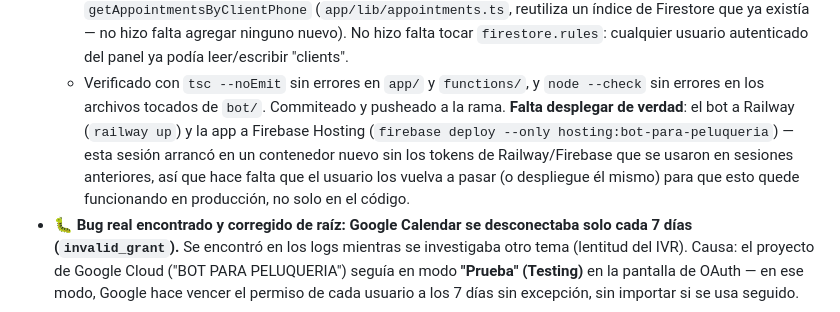
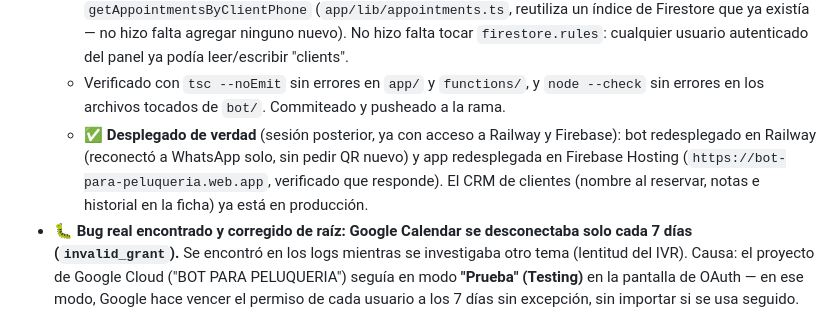
Before and after one commit to bircathamazon-debug/whatapp, a Markdown page: CLAUDE.md, the part around the change. Rendered like a GitHub page.

Commit message:
Documentar despliegue del CRM de clientes a producción
Bot (Railway) y app del panel (Firebase Hosting) redesplegados con el
código del CRM de clientes (nombre al reservar, notas e historial).

Co-Authored-By: Claude Sonnet 5 <noreply@anthropic.com>
Claude-Session: https://claude.ai/code/session_01SZVFk5Z8AzSzBWGWACf52T

```diff
--- a/CLAUDE.md
+++ b/CLAUDE.md
@@ -883,13 +883,13 @@ detalle técnico completo de arquitectura y setup.
     usuario autenticado del panel ya podía leer/escribir "clients".
   - Verificado con `tsc --noEmit` sin errores en `app/` y `functions/`, y
     `node --check` sin errores en los archivos tocados de `bot/`.
-    Commiteado y pusheado a la rama. **Falta desplegar de verdad**: el
-    bot a Railway (`railway up`) y la app a Firebase Hosting
-    (`firebase deploy --only hosting:bot-para-peluqueria`) — esta sesión
-    arrancó en un contenedor nuevo sin los tokens de Railway/Firebase
-    que se usaron en sesiones anteriores, así que hace falta que el
-    usuario los vuelva a pasar (o despliegue él mismo) para que esto
-    quede funcionando en producción, no solo en el código.
+    Commiteado y pusheado a la rama.
+  - ✅ **Desplegado de verdad** (sesión posterior, ya con acceso a
+    Railway y Firebase): bot redesplegado en Railway (reconectó a
+    WhatsApp solo, sin pedir QR nuevo) y app redesplegada en Firebase
+    Hosting (`https://bot-para-peluqueria.web.app`, verificado que
+    responde). El CRM de clientes (nombre al reservar, notas e
+    historial en la ficha) ya está en producción.
 - 🐛 **Bug real encontrado y corregido de raíz: Google Calendar se
   desconectaba solo cada 7 días (`invalid_grant`).** Se encontró en los
   logs mientras se investigaba otro tema (lentitud del IVR). Causa: el
```
